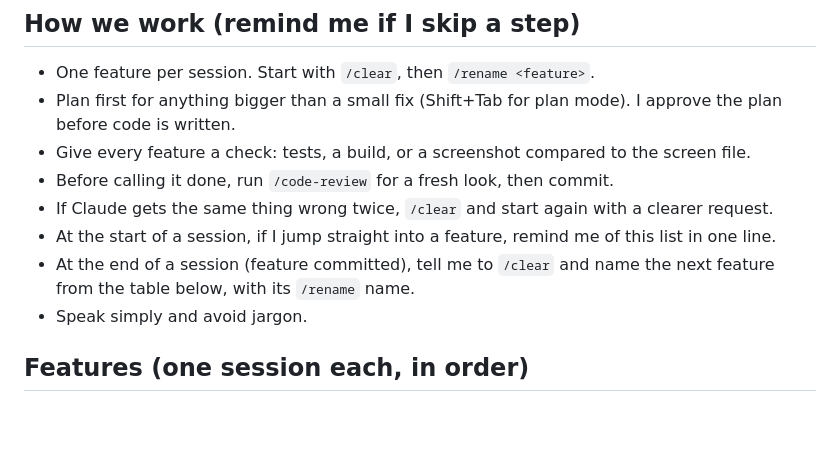
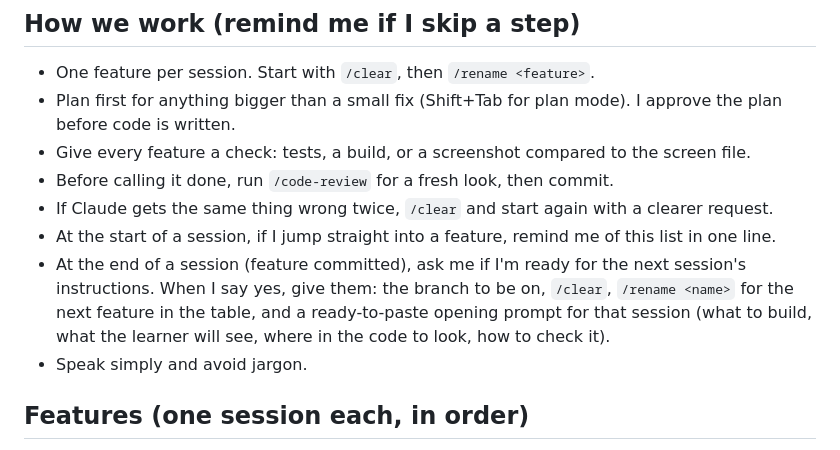
Before and after one commit to dastardlycole/dry-run, a Markdown page: CLAUDE.md, the part around the change. Drawn GitHub-style; blank space fills up the shorter version.

Commit message:
Hand over each session with ready-to-paste instructions
Co-Authored-By: Claude Opus 5.5 <noreply@anthropic.com>
Claude-Session: https://claude.ai/code/session_01F9rFNPWrMZv3DFekknXqRL

```diff
--- a/CLAUDE.md
+++ b/CLAUDE.md
@@ -10,7 +10,7 @@ Solo hackathon build: a browser driving sim of the roads around Wanstead test ce
 - Before calling it done, run `/code-review` for a fresh look, then commit.
 - If Claude gets the same thing wrong twice, `/clear` and start again with a clearer request.
 - At the start of a session, if I jump straight into a feature, remind me of this list in one line.
-- At the end of a session (feature committed), tell me to `/clear` and name the next feature from the table below, with its `/rename` name.
+- At the end of a session (feature committed), ask me if I'm ready for the next session's instructions. When I say yes, give them: the branch to be on, `/clear`, `/rename <name>` for the next feature in the table, and a ready-to-paste opening prompt for that session (what to build, what the learner will see, where in the code to look, how to check it).
 - Speak simply and avoid jargon.
 
 ## Features (one session each, in order)
```
